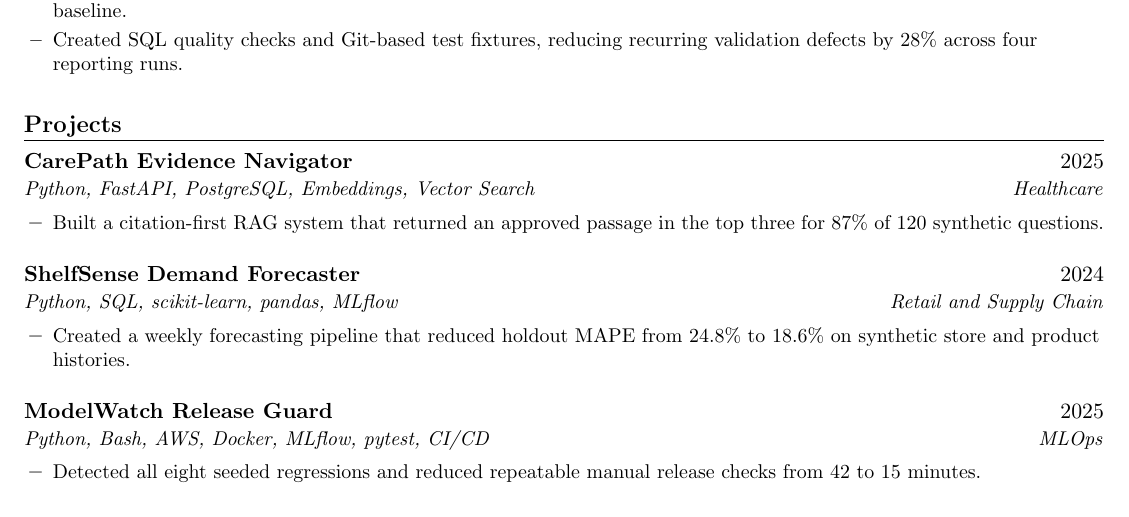
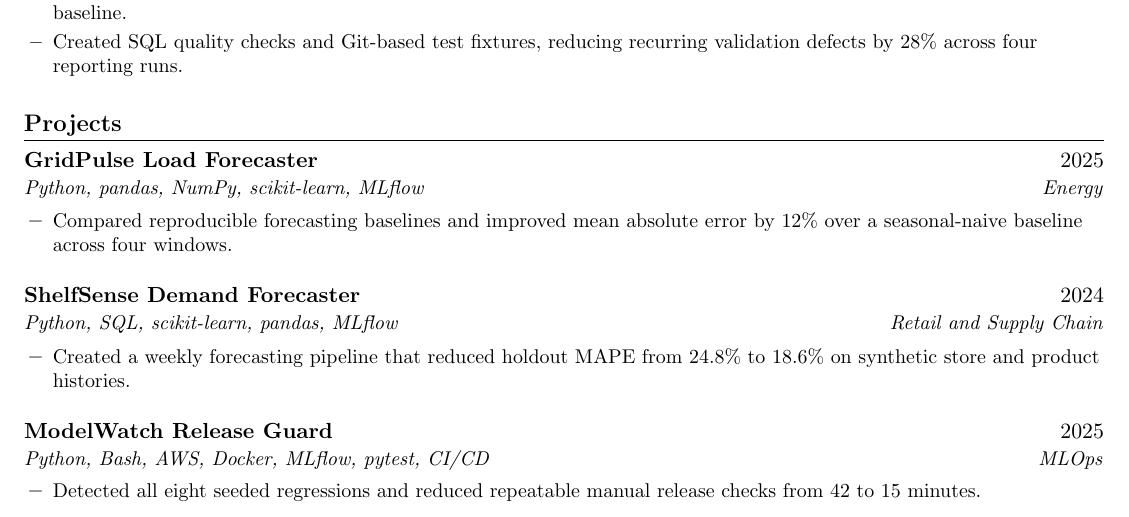
Before and after one commit to LukeWuU/EDS6397-Group01-Job-Search-Agent, a LaTeX CV (candidate/sample_resume.tex): part of the page, cut so that both start at the same text. Compiled offline with pdfLaTeX.

Commit message:
Create validated project swap scenario

```diff
--- a/candidate/sample_resume.tex
+++ b/candidate/sample_resume.tex
@@ -106,11 +106,11 @@
 \resumeEntryListStart
 
   % AGENT-SWAP-TARGET: project-1
-  \resumeEntry{CarePath Evidence Navigator}{2025}
-    {Python, FastAPI, PostgreSQL, Embeddings, Vector Search}{Healthcare}
+  \resumeEntry{GridPulse Load Forecaster}{2025}
+    {Python, pandas, NumPy, scikit-learn, MLflow}{Energy}
   \resumeItemListStart
-    \resumeItem{Built a citation-first RAG system that returned an approved
-      passage in the top three for 87\% of 120 synthetic questions.}
+    \resumeItem{Compared reproducible forecasting baselines and improved mean
+      absolute error by 12\% over a seasonal-naive baseline across four windows.}
   \resumeItemListEnd
 
   % AGENT-SWAP-TARGET: project-2
```
Also changed, not shown: candidate/sample_resume.pdf, 4 other files.
